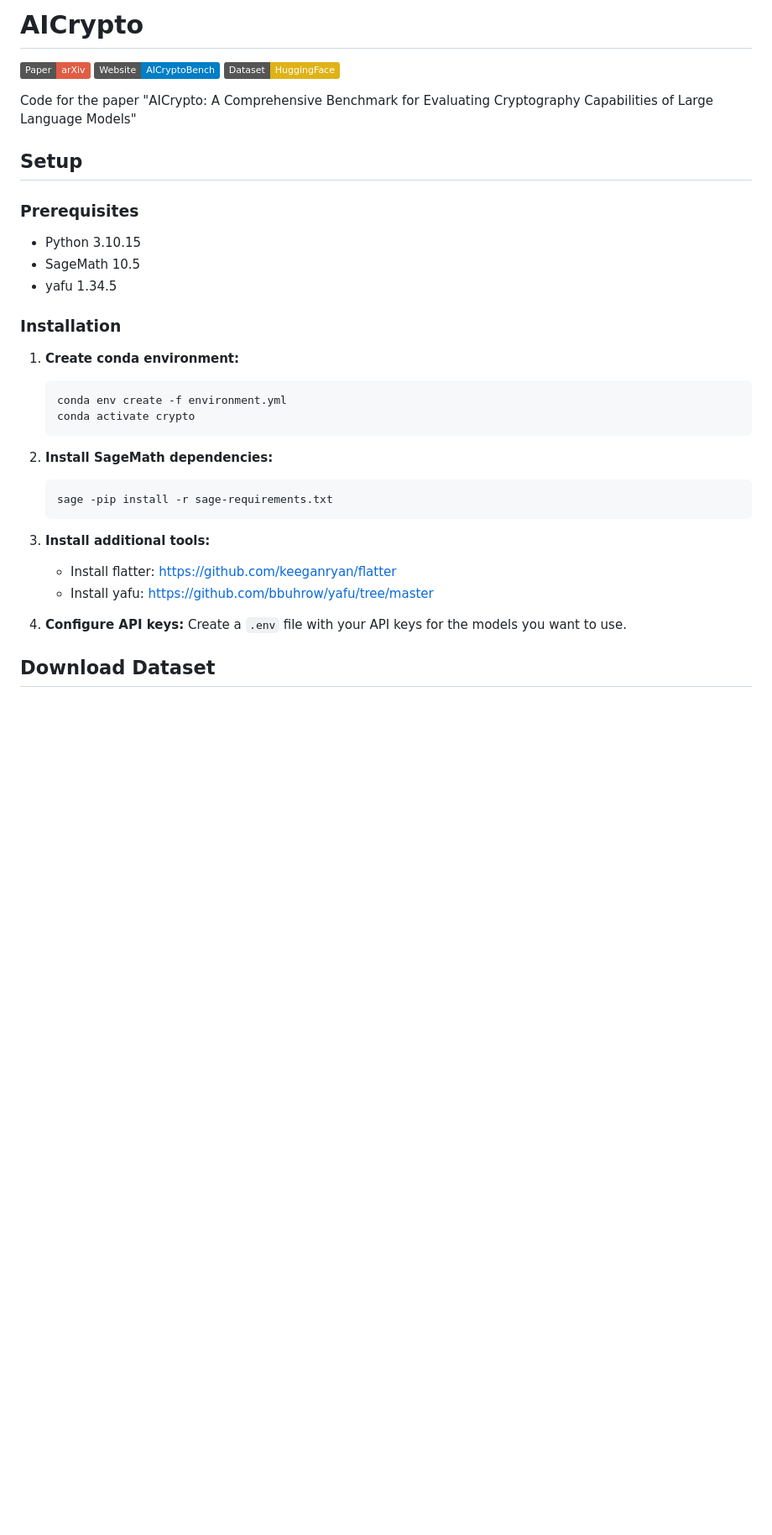
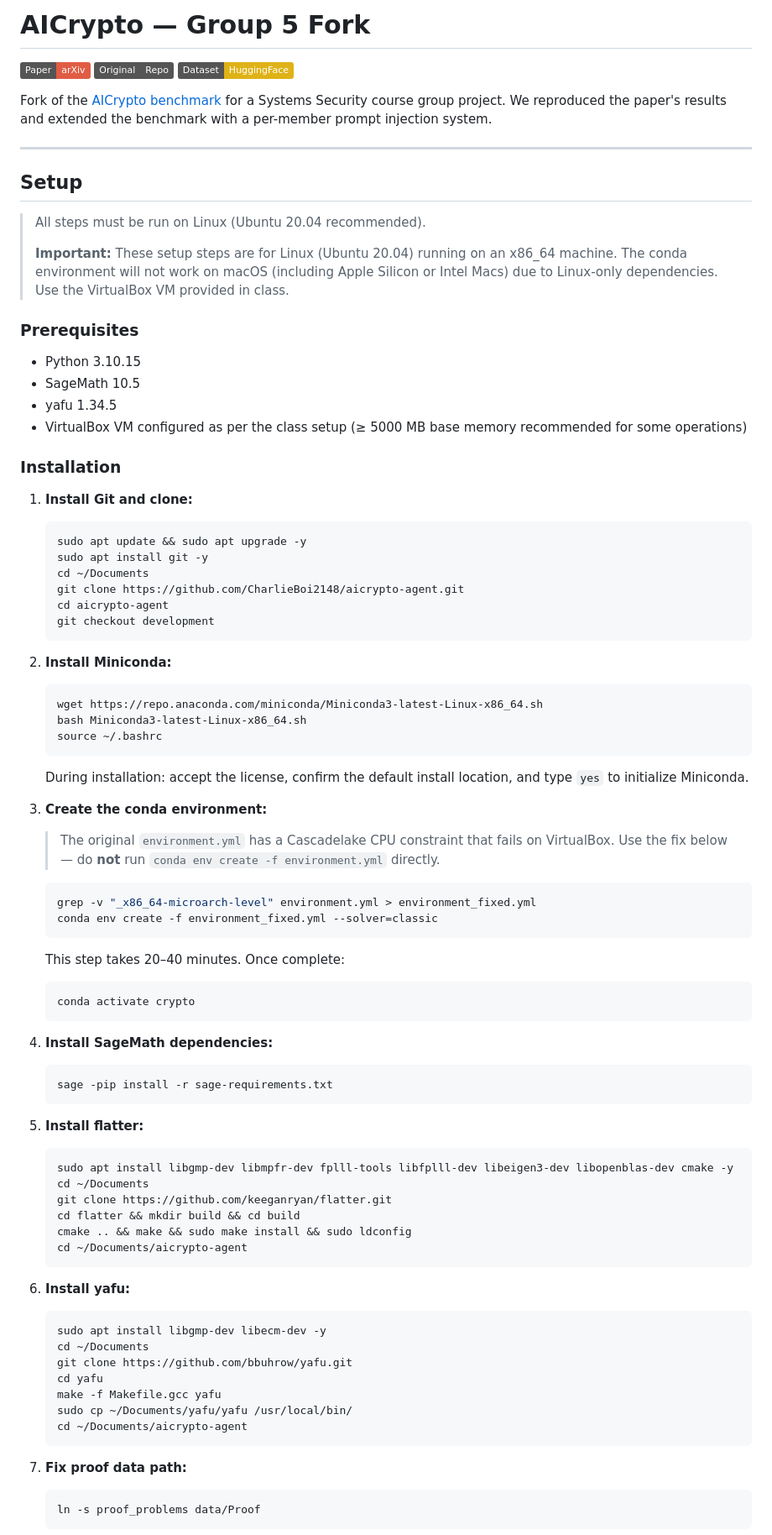
Before and after one commit to CharlieBoi2148/aicrypto-agent, a Markdown page: README.md, the part around one of its changes. Shown at 84% size. GitHub-like rendering; badges without logos; blank space fills up the shorter version.

Commit message:
Updated README with setup instructions, what works/doesn't, and scholarly reference placeholders

````diff
--- a/README.md
+++ b/README.md
@@ -1,38 +1,87 @@
-# AICrypto
+# AICrypto — Group 5 Fork
 
 [![Paper](https://img.shields.io/badge/Paper-arXiv-red)](https://arxiv.org/abs/2507.09580)
-[![Website](https://img.shields.io/badge/Website-AICryptoBench-blue)](https://aicryptobench.github.io/)
-[![Dataset](https://img.shields.io/badge/Dataset-HuggingFace-yellow)](https://huggingface.co/datasets/yuuwwang/aicrypto/tree/main)
+[![Original Repo](https://img.shields.io/badge/Original-Repo-gray)](https://github.com/wangyu-ovo/aicrypto-agent)
+[![Dataset](https://img.shields.io/badge/Dataset-HuggingFace-yellow)](https://huggingface.co/datasets/yuuwwang/aicrypto)
 
-Code for the paper "AICrypto: A Comprehensive Benchmark for Evaluating Cryptography Capabilities of Large Language Models"
+Fork of the [AICrypto benchmark](https://github.com/wangyu-ovo/aicrypto-agent) for a Systems Security course group project. We reproduced the paper's results and extended the benchmark with a per-member prompt injection system.
+
+---
 
 ## Setup
+
+> All steps must be run on Linux (Ubuntu 20.04 recommended).
+>
+> **Important:** These setup steps are for Linux (Ubuntu 20.04) running on an x86_64 machine. The conda environment will not work on macOS (including Apple Silicon or Intel Macs) due to Linux-only dependencies. Use the VirtualBox VM provided in class.
 
 ### Prerequisites
 
 - Python 3.10.15
 - SageMath 10.5
 - yafu 1.34.5
+- VirtualBox VM configured as per the class setup (≥ 5000 MB base memory recommended for some operations)
 
 ### Installation
 
-1. **Create conda environment:**
-   ```shell
-   conda env create -f environment.yml
+1. **Install Git and clone:**
+   ```bash
+   sudo apt update && sudo apt upgrade -y
+   sudo apt install git -y
+   cd ~/Documents
+   git clone https://github.com/CharlieBoi2148/aicrypto-agent.git
+   cd aicrypto-agent
+   git checkout development
+   ```
+
+2. **Install Miniconda:**
+   ```bash
+   wget https://repo.anaconda.com/miniconda/Miniconda3-latest-Linux-x86_64.sh
+   bash Miniconda3-latest-Linux-x86_64.sh
+   source ~/.bashrc
+   ```
+   During installation: accept the license, confirm the default install location, and type `yes` to initialize Miniconda.
+
+3. **Create the conda environment:**
+
+   > The original `environment.yml` has a Cascadelake CPU constraint that fails on VirtualBox. Use the fix below — do **not** run `conda env create -f environment.yml` directly.
+
+   ```bash
+   grep -v "_x86_64-microarch-level" environment.yml > environment_fixed.yml
+   conda env create -f environment_fixed.yml --solver=classic
+   ```
+   This step takes 20–40 minutes. Once complete:
+   ```bash
    conda activate crypto
    ```
 
-2. **Install SageMath dependencies:**
-   ```shell
+4. **Install SageMath dependencies:**
+   ```bash
    sage -pip install -r sage-requirements.txt
    ```
 
-3. **Install additional tools:**
-   - Install flatter: https://github.com/keeganryan/flatter
-   - Install yafu: https://github.com/bbuhrow/yafu/tree/master
+5. **Install flatter:**
+   ```bash
+   sudo apt install libgmp-dev libmpfr-dev fplll-tools libfplll-dev libeigen3-dev libopenblas-dev cmake -y
+   cd ~/Documents
+   git clone https://github.com/keeganryan/flatter.git
+   cd flatter && mkdir build && cd build
+   cmake .. && make && sudo make install && sudo ldconfig
+   cd ~/Documents/aicrypto-agent
+   ```
 
-4. **Configure API keys:**
-   Create a `.env` file with your API keys for the models you want to use.
+6. **Install yafu:**
+   ```bash
+   sudo apt install libgmp-dev libecm-dev -y
+   cd ~/Documents
+   git clone https://github.com/bbuhrow/yafu.git
+   cd yafu
+   make -f Makefile.gcc yafu
+   sudo cp ~/Documents/yafu/yafu /usr/local/bin/
+   cd ~/Documents/aicrypto-agent
+   ```
 
-## Download Dataset
+7. **Fix proof data path:**
+   ```bash
+   ln -s proof_problems data/Proof
+   ```
 
````
Also changed, not shown: other parts of README.md (+61 -40 lines).
